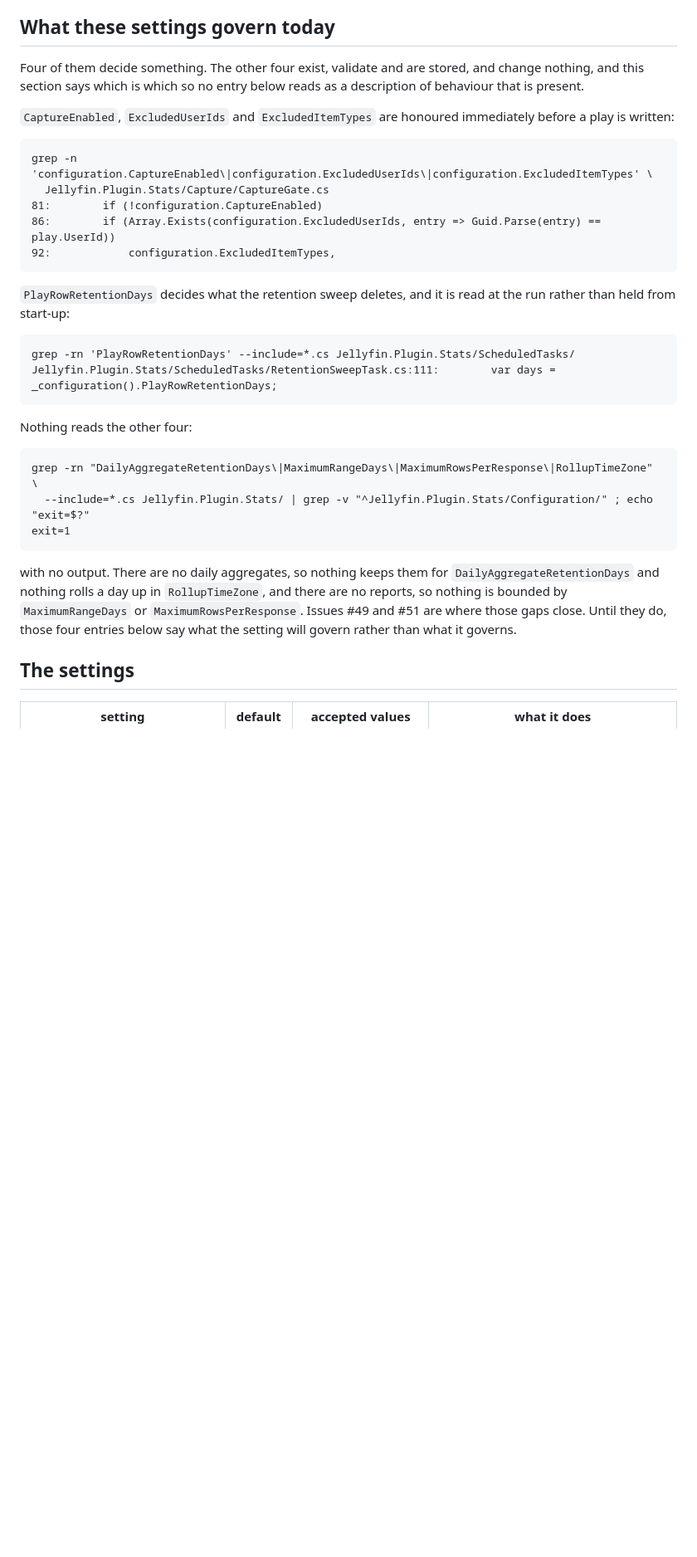
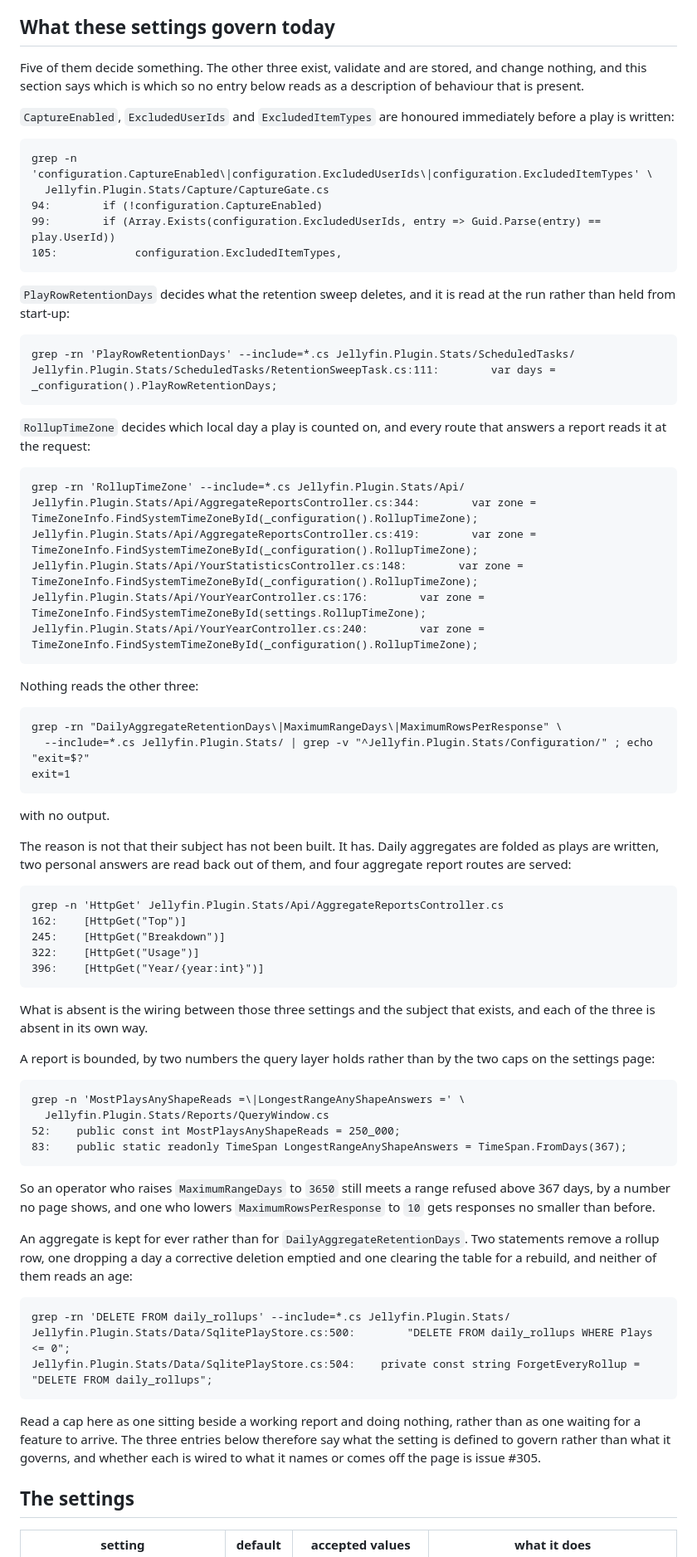
Before and after one commit to Flowfin/jellyfin-plugin-stats, a Markdown page: docs/configuration.md, the part around one of its changes. Shown at 83% size. Rendered like a GitHub page; blank space fills up the shorter version.

```diff
--- a/docs/configuration.md
+++ b/docs/configuration.md
@@ -16,7 +16,7 @@ happened to, above the form.
 
 ## What these settings govern today
 
-Four of them decide something. The other four exist, validate and are stored,
+Five of them decide something. The other three exist, validate and are stored,
 and change nothing, and this section says which is which so no entry below reads
 as a description of behaviour that is present.
 
@@ -25,9 +25,9 @@ immediately before a play is written:
 
     grep -n 'configuration.CaptureEnabled\|configuration.ExcludedUserIds\|configuration.ExcludedItemTypes' \
       Jellyfin.Plugin.Stats/Capture/CaptureGate.cs
-    81:        if (!configuration.CaptureEnabled)
-    86:        if (Array.Exists(configuration.ExcludedUserIds, entry => Guid.Parse(entry) == play.UserId))
-    92:            configuration.ExcludedItemTypes,
+    94:        if (!configuration.CaptureEnabled)
+    99:        if (Array.Exists(configuration.ExcludedUserIds, entry => Guid.Parse(entry) == play.UserId))
+    105:            configuration.ExcludedItemTypes,
 
 `PlayRowRetentionDays` decides what the retention sweep deletes, and it is read
 at the run rather than held from start-up:
@@ -35,18 +35,62 @@ at the run rather than held from start-up:
     grep -rn 'PlayRowRetentionDays' --include=*.cs Jellyfin.Plugin.Stats/ScheduledTasks/
     Jellyfin.Plugin.Stats/ScheduledTasks/RetentionSweepTask.cs:111:        var days = _configuration().PlayRowRetentionDays;
 
-Nothing reads the other four:
+`RollupTimeZone` decides which local day a play is counted on, and every route
+that answers a report reads it at the request:
 
-    grep -rn "DailyAggregateRetentionDays\|MaximumRangeDays\|MaximumRowsPerResponse\|RollupTimeZone" \
+    grep -rn 'RollupTimeZone' --include=*.cs Jellyfin.Plugin.Stats/Api/
+    Jellyfin.Plugin.Stats/Api/AggregateReportsController.cs:344:        var zone = TimeZoneInfo.FindSystemTimeZoneById(_configuration().RollupTimeZone);
+    Jellyfin.Plugin.Stats/Api/AggregateReportsController.cs:419:        var zone = TimeZoneInfo.FindSystemTimeZoneById(_configuration().RollupTimeZone);
+    Jellyfin.Plugin.Stats/Api/YourStatisticsController.cs:148:        var zone = TimeZoneInfo.FindSystemTimeZoneById(_configuration().RollupTimeZone);
+    Jellyfin.Plugin.Stats/Api/YourYearController.cs:176:        var zone = TimeZoneInfo.FindSystemTimeZoneById(settings.RollupTimeZone);
+    Jellyfin.Plugin.Stats/Api/YourYearController.cs:240:        var zone = TimeZoneInfo.FindSystemTimeZoneById(_configuration().RollupTimeZone);
+
+Nothing reads the other three:
+
+    grep -rn "DailyAggregateRetentionDays\|MaximumRangeDays\|MaximumRowsPerResponse" \
       --include=*.cs Jellyfin.Plugin.Stats/ | grep -v "^Jellyfin.Plugin.Stats/Configuration/" ; echo "exit=$?"
     exit=1
 
-with no output. There are no daily aggregates, so nothing keeps them for
-`DailyAggregateRetentionDays` and nothing rolls a day up in `RollupTimeZone`, and
-there are no reports, so nothing is bounded by `MaximumRangeDays` or
-`MaximumRowsPerResponse`. Issues #49 and #51 are where those gaps close. Until
-they do, those four entries below say what the setting will govern rather than
-what it governs.
+with no output.
+
+The reason is not that their subject has not been built. It has. Daily
+aggregates are folded as plays are written, two personal answers are read back
+out of them, and four aggregate report routes are served:
+
+    grep -n 'HttpGet' Jellyfin.Plugin.Stats/Api/AggregateReportsController.cs
+    162:    [HttpGet("Top")]
+    245:    [HttpGet("Breakdown")]
+    322:    [HttpGet("Usage")]
+    396:    [HttpGet("Year/{year:int}")]
+
+What is absent is the wiring between those three settings and the subject that
+exists, and each of the three is absent in its own way.
+
+A report is bounded, by two numbers the query layer holds rather than by the two
+caps on the settings page:
+
+    grep -n 'MostPlaysAnyShapeReads =\|LongestRangeAnyShapeAnswers =' \
+      Jellyfin.Plugin.Stats/Reports/QueryWindow.cs
+    52:    public const int MostPlaysAnyShapeReads = 250_000;
+    83:    public static readonly TimeSpan LongestRangeAnyShapeAnswers = TimeSpan.FromDays(367);
+
+So an operator who raises `MaximumRangeDays` to `3650` still meets a range
+refused above 367 days, by a number no page shows, and one who lowers
+`MaximumRowsPerResponse` to `10` gets responses no smaller than before.
+
+An aggregate is kept for ever rather than for `DailyAggregateRetentionDays`.
+Two statements remove a rollup row, one dropping a day a corrective deletion
+emptied and one clearing the table for a rebuild, and neither of them reads an
+age:
+
+    grep -rn 'DELETE FROM daily_rollups' --include=*.cs Jellyfin.Plugin.Stats/
+    Jellyfin.Plugin.Stats/Data/SqlitePlayStore.cs:500:        "DELETE FROM daily_rollups WHERE Plays <= 0";
+    Jellyfin.Plugin.Stats/Data/SqlitePlayStore.cs:504:    private const string ForgetEveryRollup = "DELETE FROM daily_rollups";
+
+Read a cap here as one sitting beside a working report and doing nothing, rather
+than as one waiting for a feature to arrive. The three entries below therefore
+say what the setting is defined to govern rather than what it governs, and
+whether each is wired to what it names or comes off the page is issue #305.
 
 ## The settings
 
```
Also changed, not shown: other parts of docs/configuration.md (+73 -26 lines).
